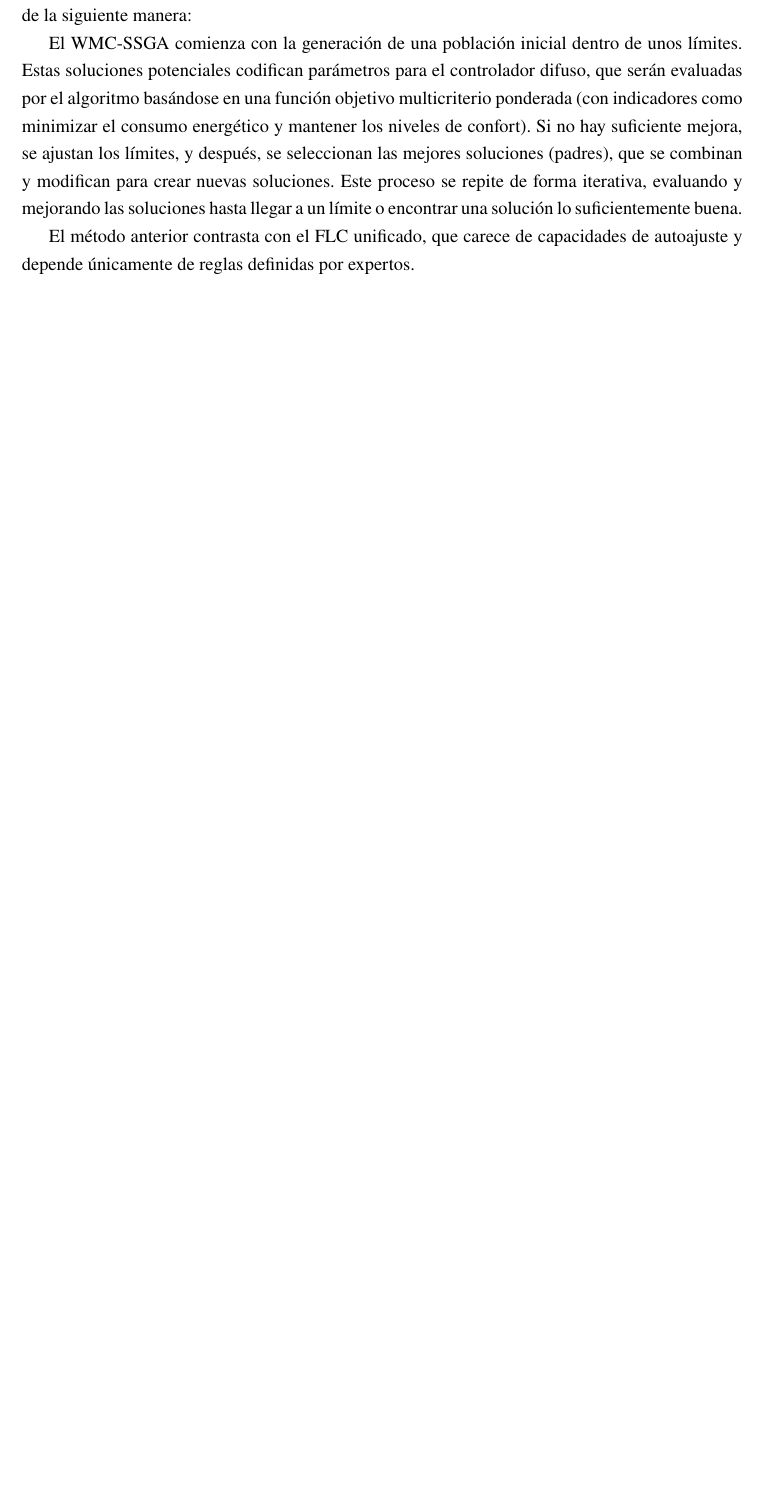
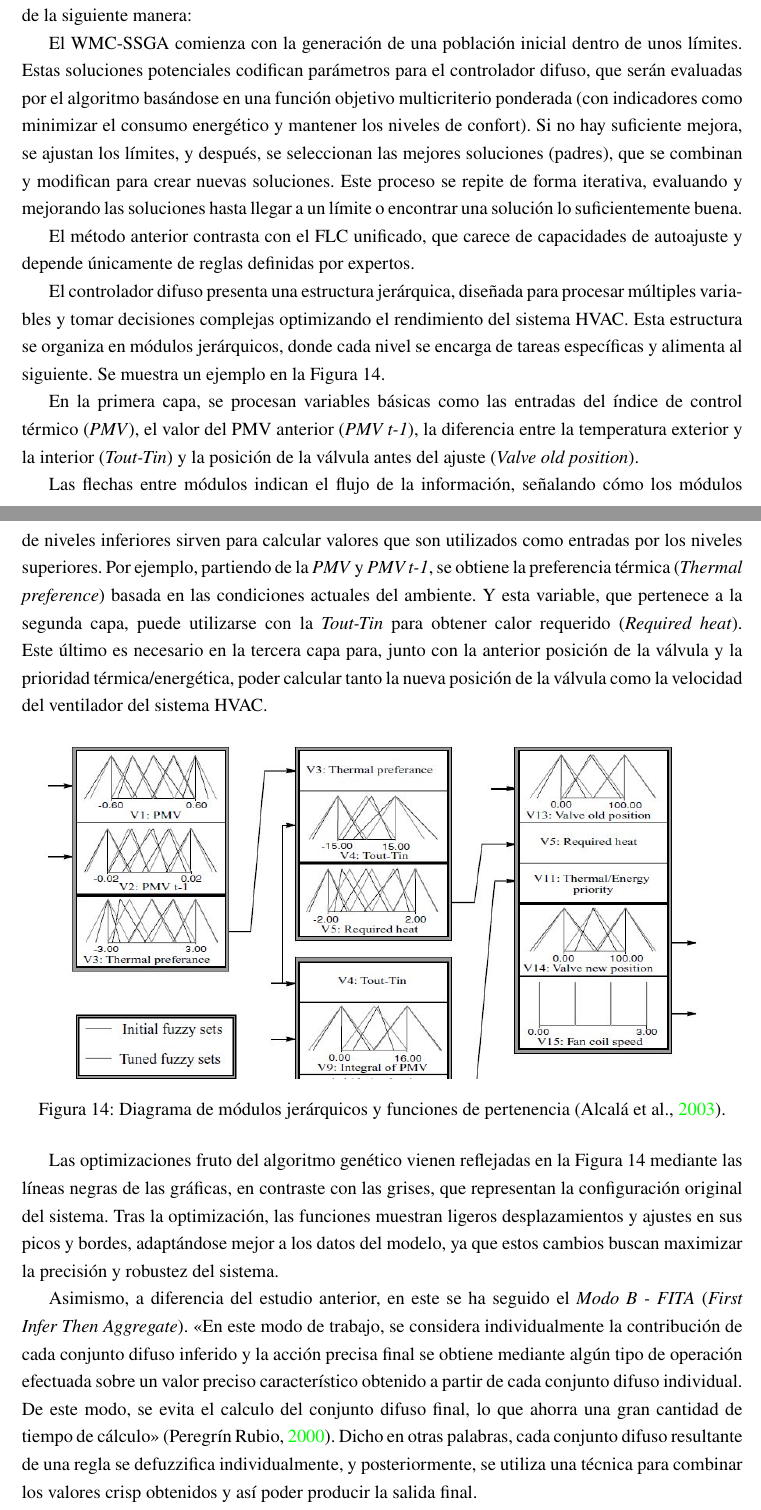
Before and after one commit to marinajcs/IC-Fuzzy, a LaTeX document (main.tex, which reads secciones/4_alternativas.tex): part of page 21 of 30 before the commit and two parts of pages 21 and 22 of 32 after it, the two joined at a grey line, cut so that both start at the same text, the shorter picture padded with empty space. Compiled offline with pdfLaTeX.

Commit message:
last update

```diff
--- a/secciones/4_alternativas.tex
+++ b/secciones/4_alternativas.tex
@@ -26,3 +26,24 @@ No se va a entrar en detalle con el funcionamiento del algoritmo genético, pero
 El WMC-SSGA comienza con la generación de una población inicial dentro de unos límites. Estas soluciones potenciales codifican parámetros para el controlador difuso, que serán evaluadas por el algoritmo basándose en una función objetivo multicriterio ponderada (con indicadores como minimizar el consumo energético y mantener los niveles de confort). Si no hay suficiente mejora, se ajustan los límites, y después, se seleccionan las mejores soluciones (padres), que se combinan y modifican para crear nuevas soluciones. Este proceso se repite de forma iterativa, evaluando y mejorando las soluciones hasta llegar a un límite o encontrar una solución lo suficientemente buena.
 
 El método anterior contrasta con el FLC unificado, que carece de capacidades de autoajuste y depende únicamente de reglas definidas por expertos.
+
+
+El controlador difuso presenta una estructura jerárquica, diseñada para procesar múltiples variables y tomar decisiones complejas optimizando el rendimiento del sistema HVAC. Esta estructura se organiza en módulos jerárquicos, donde cada nivel se encarga de tareas específicas y alimenta al siguiente. Se muestra un ejemplo en la \autoref{fig:fuzzy-genetics-functions}.
+
+En la primera capa, se procesan variables básicas como las entradas del índice de control térmico (\textit{PMV}), el valor del PMV anterior (\textit{PMV t-1}), la diferencia entre la temperatura exterior y la interior (\textit{Tout-Tin}) y la posición de la válvula antes del ajuste (\textit{Valve old position}).
+
+Las flechas entre módulos indican el flujo de la información, señalando cómo los módulos de niveles inferiores sirven para calcular valores que son utilizados como entradas por los niveles superiores. Por ejemplo, partiendo de la \textit{PMV} y \textit{PMV t-1}, se obtiene la preferencia térmica (\textit{Thermal preference}) basada en las condiciones actuales del ambiente. Y esta variable, que pertenece a la segunda capa, puede utilizarse con la \textit{Tout-Tin} para obtener calor requerido (\textit{Required heat}). Este último es necesario en la tercera capa para, junto con la anterior posición de la válvula y la prioridad térmica/energética, poder calcular tanto la nueva posición de la válvula como la velocidad del ventilador del sistema HVAC.
+
+\begin{figure}[H]
+	\centering
+	\includegraphics[width=0.95\textwidth]{imgs/fuzzy-genetics-functions.JPG}
+	\caption{Diagrama de módulos jerárquicos y funciones de pertenencia \parencite{alcala2003fuzzy}.}
+	\label{fig:fuzzy-genetics-functions}
+\end{figure}
+
+Las optimizaciones fruto del algoritmo genético vienen reflejadas en la \autoref{fig:fuzzy-genetics-functions} mediante las líneas negras de las gráficas, en contraste con las grises, que representan la configuración original del sistema. Tras la optimización, las funciones muestran ligeros desplazamientos y ajustes en sus picos y bordes, adaptándose mejor a los datos del modelo, ya que estos cambios buscan maximizar la precisión y robustez del sistema.
+
+Asimismo, a diferencia del estudio anterior, en este se ha seguido el \textit{Modo B - FITA} (\textit{First Infer Then Aggregate}). <<En este modo de trabajo, se considera individualmente la contribución de cada conjunto difuso inferido y la acción precisa final se obtiene mediante algún tipo de operación efectuada sobre un valor preciso
+característico obtenido a partir de cada conjunto difuso individual. De este modo, se
+evita el calculo del conjunto difuso final, lo que ahorra una gran cantidad de
+tiempo de cálculo>> \parencite{peregrin2000integracion}. Dicho en otras palabras, cada conjunto difuso resultante de una regla se defuzzifica individualmente, y posteriormente, se utiliza una técnica para combinar los valores crisp obtenidos y así poder producir la salida final.
```
Also changed, not shown: secciones/3_desarrollo.tex (+3 -3 lines), imgs/centroide.JPG, imgs/fuzzy-genetics-functions.JPG (added), imgs/mom.JPG (added), main.pdf, secciones/4_alternativas.tex (17 more changed lines).
